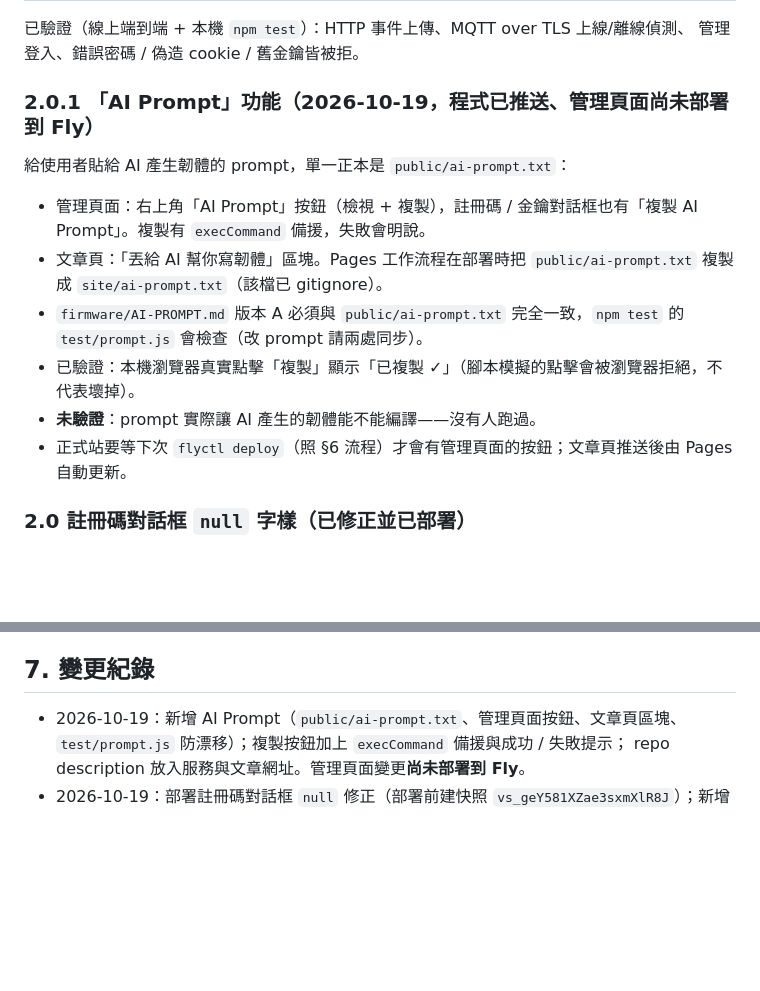
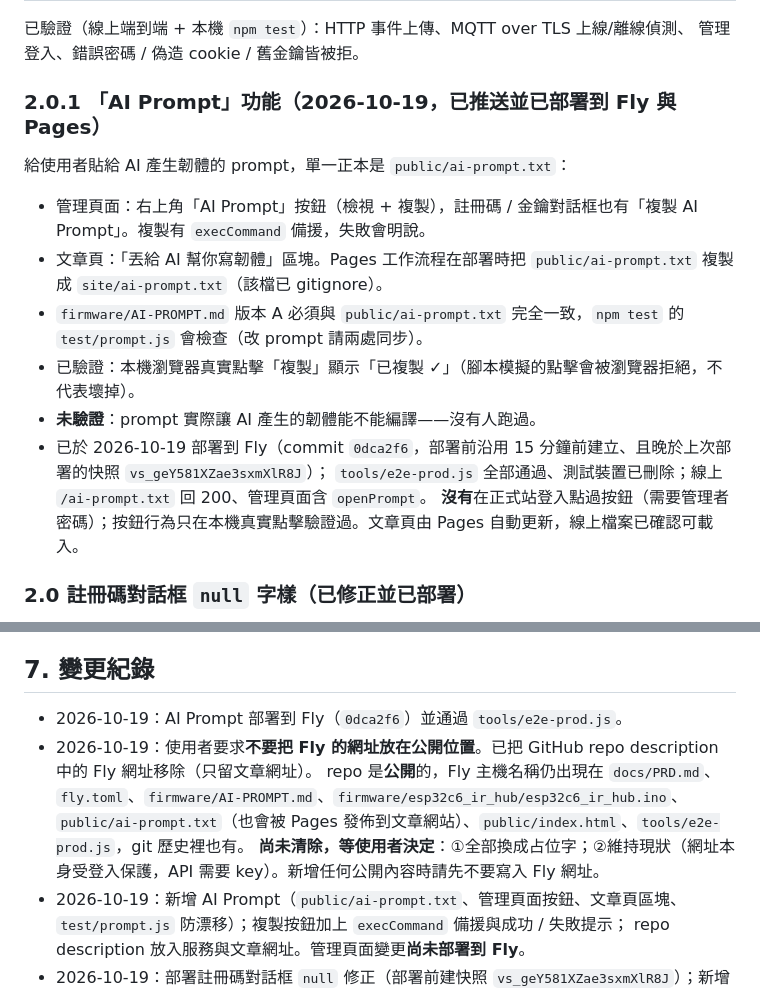
Before and after one commit to louis70109/esp32-fly-deployment, a Markdown page: docs/PRD.md, 2 parts joined by grey strips. Rendered like a GitHub page; blank space fills up the shorter version.

Commit message:
PRD: record Fly deploy of AI prompt and the no-public-Fly-URL request
Co-Authored-By: Claude Sonnet 5.5 <noreply@anthropic.com>

```diff
--- a/docs/PRD.md
+++ b/docs/PRD.md
@@ -86,14 +86,16 @@ curl https://esp-hub-louis.fly.dev/healthz    # {"ok":true}
 已驗證（線上端到端 + 本機 `npm test`）：HTTP 事件上傳、MQTT over TLS 上線/離線偵測、
 管理登入、錯誤密碼 / 偽造 cookie / 舊金鑰皆被拒。
 
-### 2.0.1 「AI Prompt」功能（2026-10-19，**程式已推送、管理頁面尚未部署到 Fly**）
+### 2.0.1 「AI Prompt」功能（2026-10-19，**已推送並已部署到 Fly 與 Pages**）
 給使用者貼給 AI 產生韌體的 prompt，單一正本是 `public/ai-prompt.txt`：
 - 管理頁面：右上角「AI Prompt」按鈕（檢視 + 複製），註冊碼 / 金鑰對話框也有「複製 AI Prompt」。複製有 `execCommand` 備援，失敗會明說。
 - 文章頁：「丟給 AI 幫你寫韌體」區塊。Pages 工作流程在部署時把 `public/ai-prompt.txt` 複製成 `site/ai-prompt.txt`（該檔已 gitignore）。
 - `firmware/AI-PROMPT.md` 版本 A 必須與 `public/ai-prompt.txt` 完全一致，`npm test` 的 `test/prompt.js` 會檢查（改 prompt 請兩處同步）。
 - 已驗證：本機瀏覽器真實點擊「複製」顯示「已複製 ✓」（腳本模擬的點擊會被瀏覽器拒絕，不代表壞掉）。
 - **未驗證**：prompt 實際讓 AI 產生的韌體能不能編譯——沒有人跑過。
-- 正式站要等下次 `flyctl deploy`（照 §6 流程）才會有管理頁面的按鈕；文章頁推送後由 Pages 自動更新。
+- 已於 2026-10-19 部署到 Fly（commit `0dca2f6`，部署前沿用 15 分鐘前建立、且晚於上次部署的快照 `vs_geY581XZae3sxmXlR8J`）；
+  `tools/e2e-prod.js` 全部通過、測試裝置已刪除；線上 `/ai-prompt.txt` 回 200、管理頁面含 `openPrompt`。
+  **沒有**在正式站登入點過按鈕（需要管理者密碼）；按鈕行為只在本機真實點擊驗證過。文章頁由 Pages 自動更新，線上檔案已確認可載入。
 
 ### 2.0 註冊碼對話框 `null` 字樣（已修正並已部署）
 2026-10-18 在瀏覽器實際操作「新增裝置 → 註冊碼」時發現：對話框按鈕上方多出一行字面的 `null`（原生 `replaceChildren()` 會把 `null` 轉成文字）。
@@ -233,6 +235,11 @@ flyctl logs --app esp-hub-louis
 - 安全守則：不要把 ADMIN 密碼、裝置 API key 寫進 repo、文件或 commit。
 
 ## 7. 變更紀錄
+- 2026-10-19：AI Prompt 部署到 Fly（`0dca2f6`）並通過 `tools/e2e-prod.js`。
+- 2026-10-19：使用者要求**不要把 Fly 的網址放在公開位置**。已把 GitHub repo description 中的 Fly 網址移除（只留文章網址）。
+  repo 是**公開**的，Fly 主機名稱仍出現在 `docs/PRD.md`、`fly.toml`、`firmware/AI-PROMPT.md`、`firmware/esp32c6_ir_hub/esp32c6_ir_hub.ino`、
+  `public/ai-prompt.txt`（也會被 Pages 發佈到文章網站）、`public/index.html`、`tools/e2e-prod.js`，git 歷史裡也有。
+  **尚未清除，等使用者決定**：①全部換成占位字；②維持現狀（網址本身受登入保護，API 需要 key）。新增任何公開內容時請先不要寫入 Fly 網址。
 - 2026-10-19：新增 AI Prompt（`public/ai-prompt.txt`、管理頁面按鈕、文章頁區塊、`test/prompt.js` 防漂移）；複製按鈕加上 `execCommand` 備援與成功 / 失敗提示；
   repo description 放入服務與文章網址。管理頁面變更**尚未部署到 Fly**。
 - 2026-10-19：部署註冊碼對話框 `null` 修正（部署前建快照 `vs_geY581XZae3sxmXlR8J`）；新增 `tools/e2e-prod.js` 作為線上端到端驗證，已對正式站跑過並通過。
```
